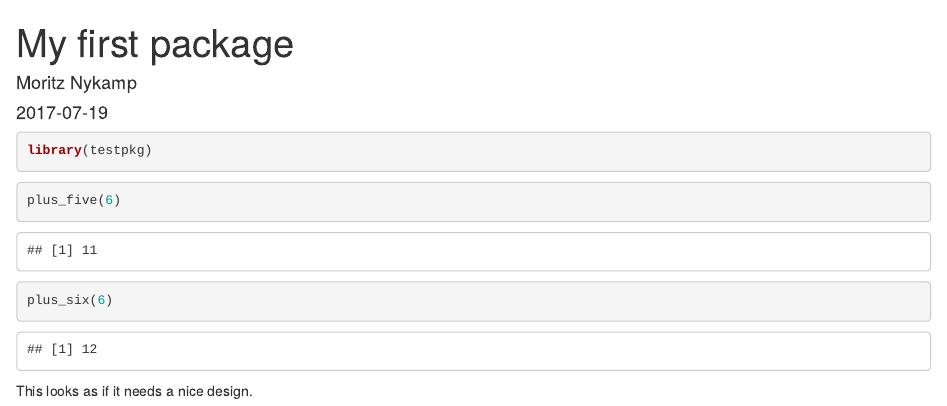
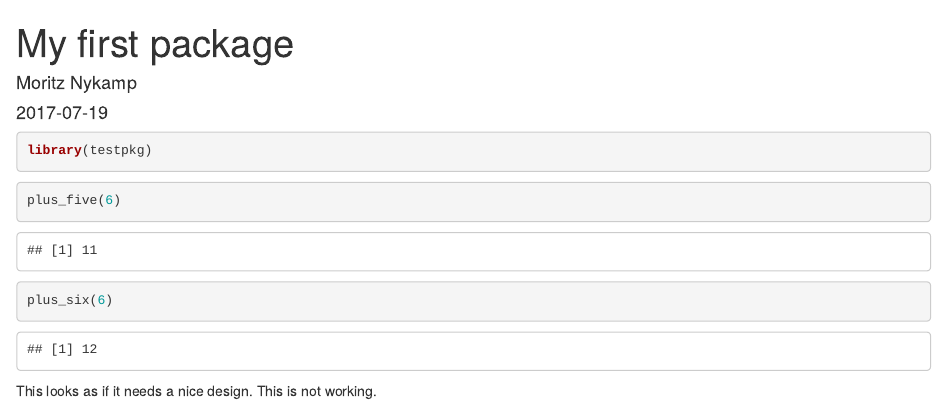
Before and after one commit to nykamp/testpkg, an R Markdown document (analysis/pkg.Rmd): the page in a window 1100 px wide, from its top. Rendered offline with R 4.5, knitr and Pandoc, with nearby package versions.

Commit message:
where is error?

````diff
--- a/analysis/pkg.Rmd
+++ b/analysis/pkg.Rmd
@@ -16,3 +16,4 @@ plus_five(6)
 plus_six(6)
 ```
 This looks as if it needs a nice design.
+This is not working.
````
